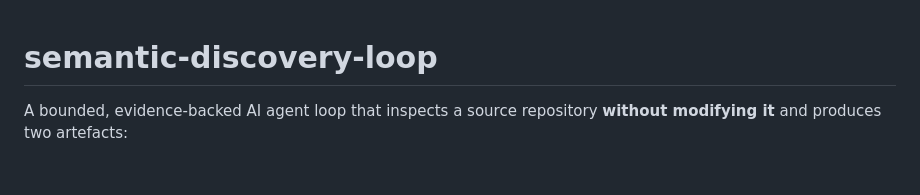
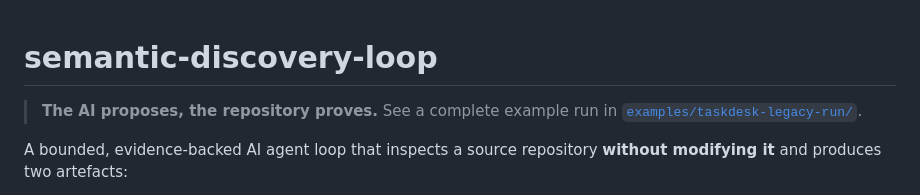
Before and after one commit to soyrochus/semantic-discovery-loop, a Markdown page: README.md, the part around the change. Rendered like a GitHub page; blank space fills up the shorter version.

Commit message:
Clarified status of discovery artefacts

```diff
--- a/README.md
+++ b/README.md
@@ -1,4 +1,7 @@
 # semantic-discovery-loop
+
+> **The AI proposes, the repository proves.** See a complete example run in
+> [`examples/taskdesk-legacy-run/`](examples/taskdesk-legacy-run/).
 
 A bounded, evidence-backed AI agent loop that inspects a source repository **without
 modifying it** and produces two artefacts:
```
